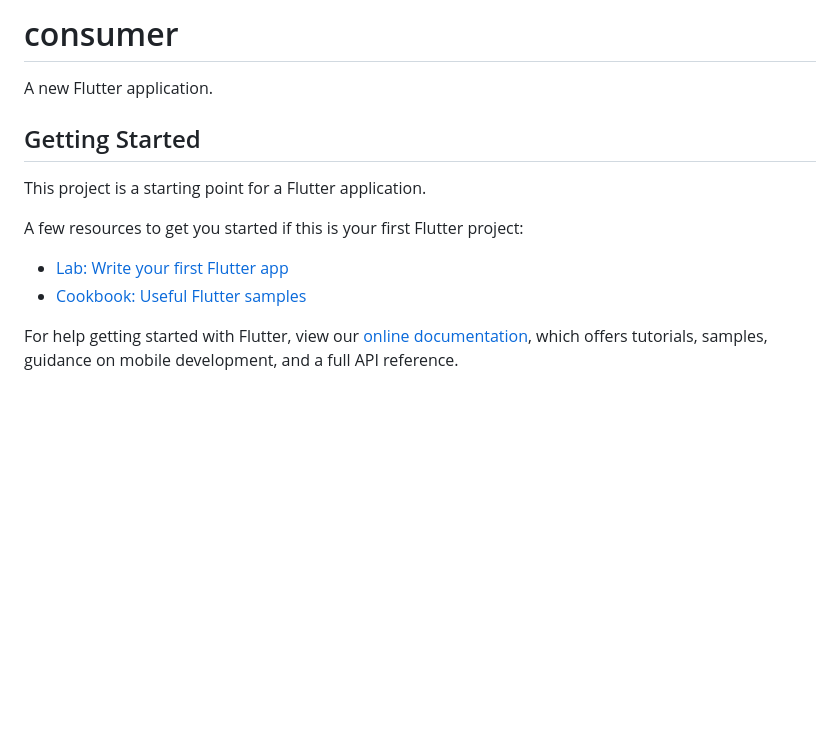
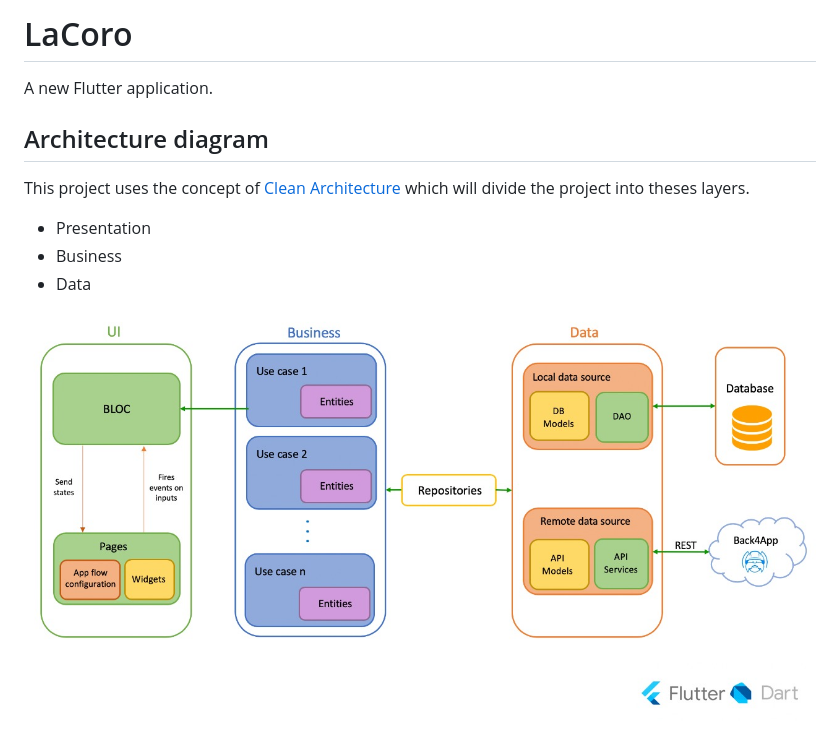
Before and after one commit to LaCoro/ConsumerFlutterApp, a Markdown page: README.md, the part around the change. Rendered like a GitHub page; pictures changed too: docs/lacoro_consumer_arch.jpeg (added); blank space fills up the shorter version.

Commit message:
Update readme with archtitecture proposal

```diff
--- a/README.md
+++ b/README.md
@@ -1,16 +1,13 @@
-# consumer
+# LaCoro
 
 A new Flutter application.
 
-## Getting Started
+## Architecture diagram
 
-This project is a starting point for a Flutter application.
+This project uses the concept of [Clean Architecture](https://blog.cleancoder.com/uncle-bob/2012/08/13/the-clean-architecture.html) which will divide the project into theses layers.
 
-A few resources to get you started if this is your first Flutter project:
+- Presentation
+- Business
+- Data
 
-- [Lab: Write your first Flutter app](https://flutter.dev/docs/get-started/codelab)
-- [Cookbook: Useful Flutter samples](https://flutter.dev/docs/cookbook)
-
-For help getting started with Flutter, view our
-[online documentation](https://flutter.dev/docs), which offers tutorials,
-samples, guidance on mobile development, and a full API reference.
+<img src="https://raw.githubusercontent.com/LaCoro/ConsumerFlutterApp/master/docs/lacoro_consumer_arch.jpeg?token=ABOQU5WQG3QSIGYVIGOUUVK6TCTCG">
```
